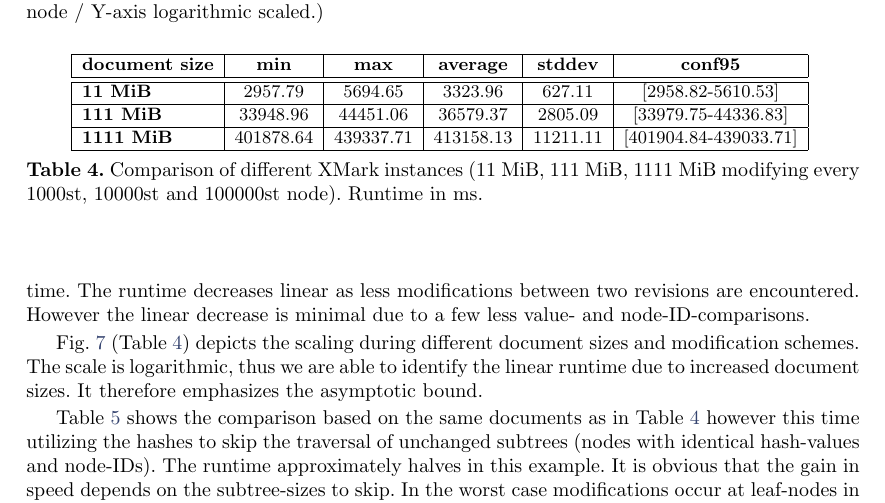
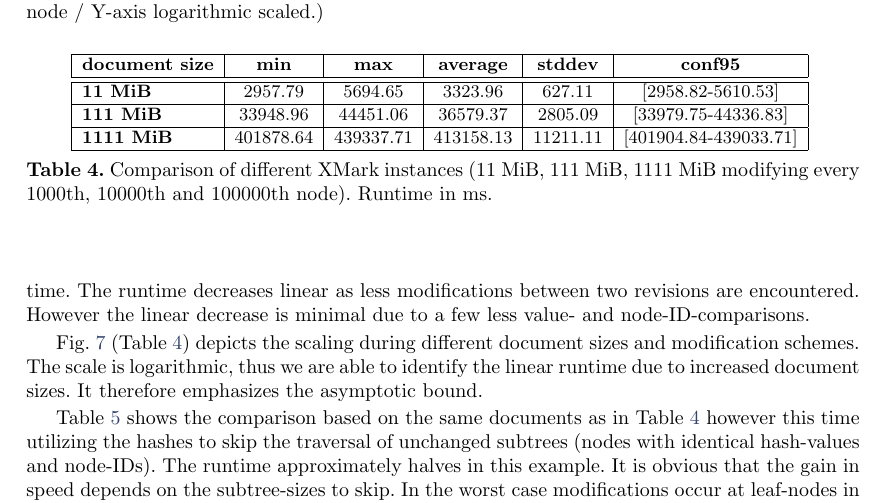
Before and after one commit to JohannesLichtenberger/master-thesis, a LaTeX thesis (Master/Thesis/thesis.tex, which reads Master/Thesis/differences.tex): part of page 39 of 98, cut so that both start at the same text. Compiled offline with pdfLaTeX.

Commit message:
[FIX] further fixes.

```diff
--- a/Master/Thesis/differences.tex
+++ b/Master/Thesis/differences.tex
@@ -402,7 +402,7 @@ Fig. \ref{fig:docScaling} (Table \ref{chap3:compDiffInstances}) depicts the scal
 \end{tabular}
 \label{chap3:compDiffInstances}
 \vspace{0.5em}
-\caption{Comparison of different XMark instances (11 MiB, 111 MiB, 1111 MiB modifying every 1000st, 10000st and 100000st node). Runtime in ms.}
+\caption{Comparison of different XMark instances (11 MiB, 111 MiB, 1111 MiB modifying every 1000th, 10000th and 100000th node). Runtime in ms.}
 \end{table}
 
 %\begin{table}[tb]
```
Also changed, not shown: 4 other files.
